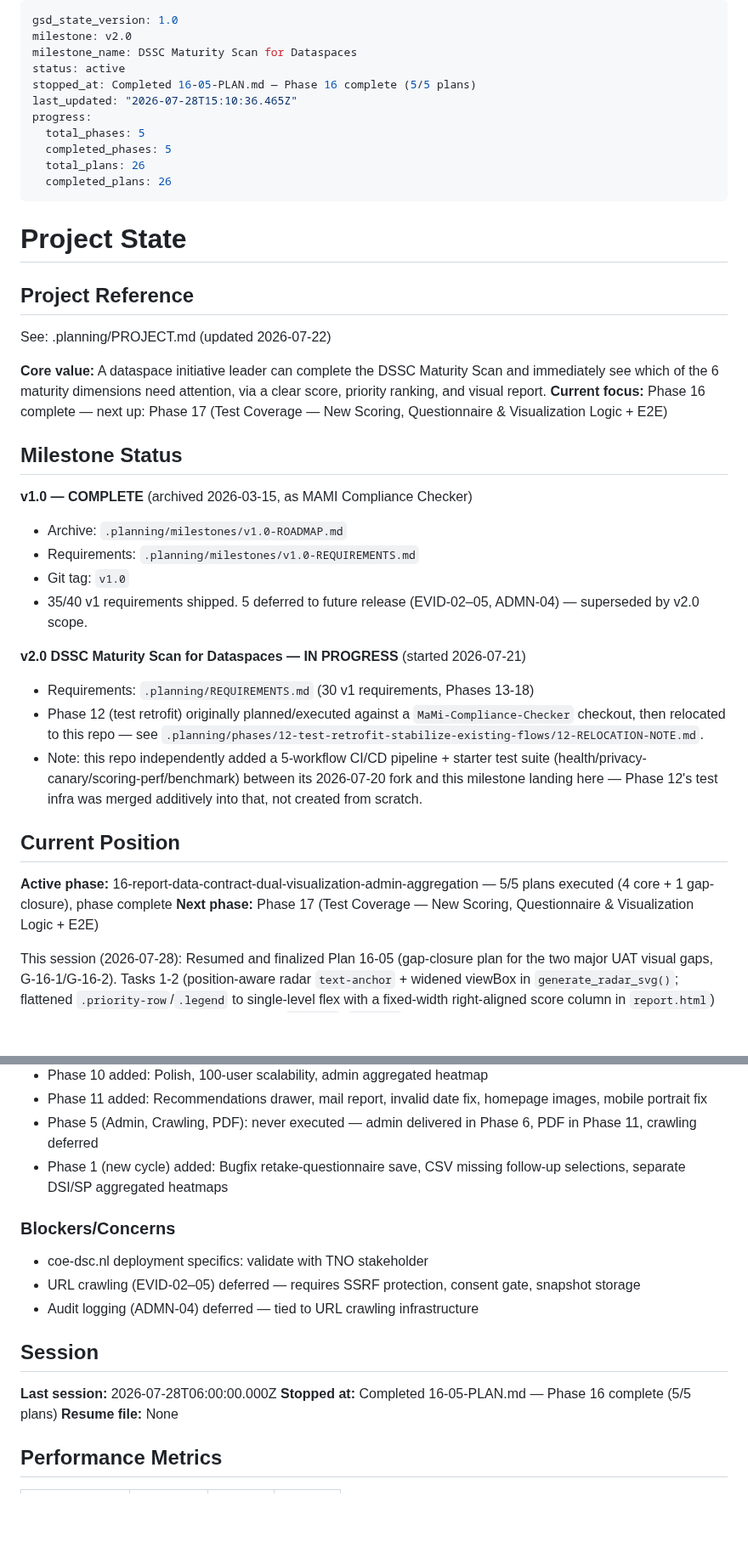
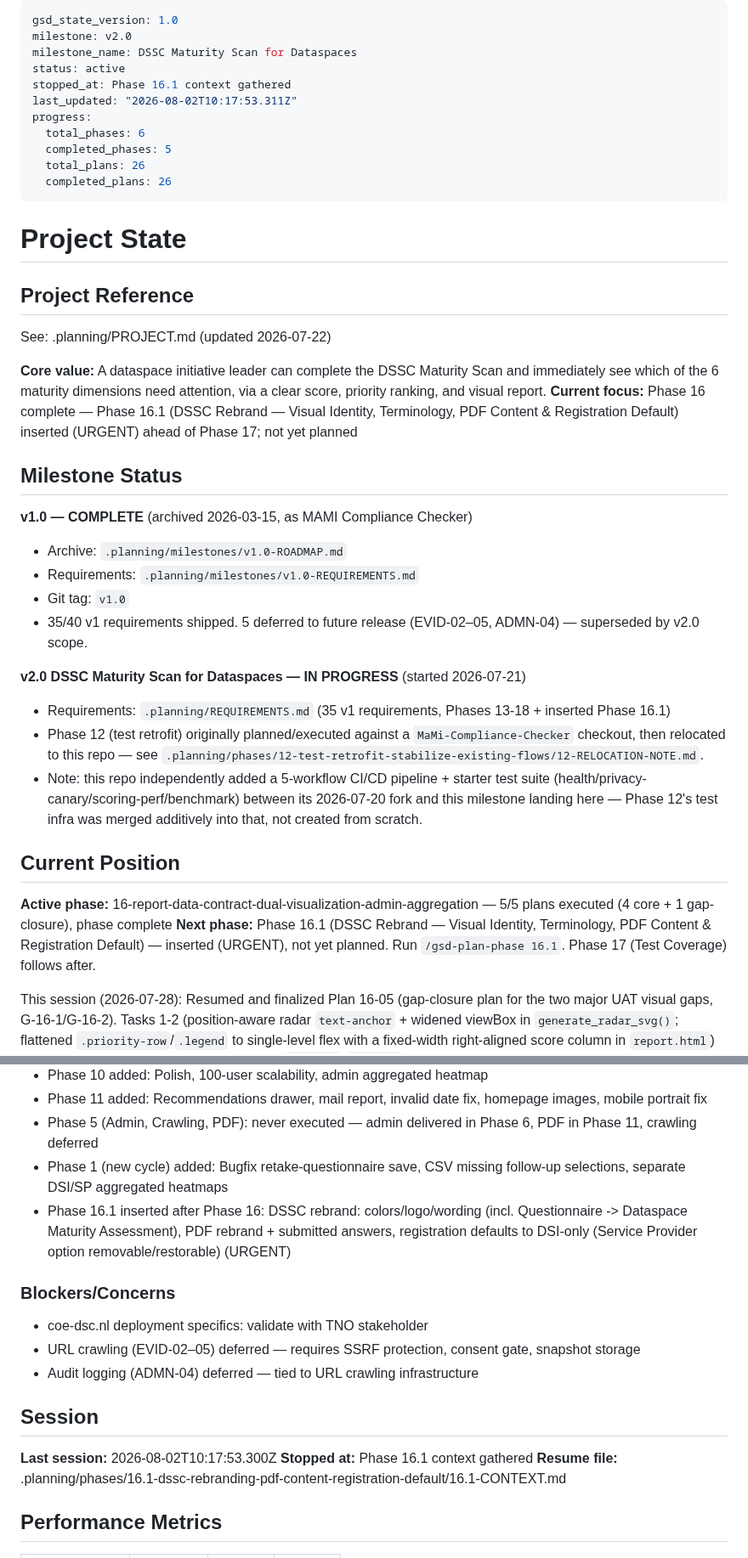
Before and after one commit to DavinciLeon123/DSSC-Maturity-Tool, a Markdown page: .planning/STATE.md, 2 parts joined by grey strips. Shown at 85% size. Drawn GitHub-style; blank space fills up the shorter version.

Commit message:
docs(state): record phase 16.1 context session

```diff
--- a/.planning/STATE.md
+++ b/.planning/STATE.md
@@ -3,10 +3,10 @@ gsd_state_version: 1.0
 milestone: v2.0
 milestone_name: DSSC Maturity Scan for Dataspaces
 status: active
-stopped_at: Completed 16-05-PLAN.md — Phase 16 complete (5/5 plans)
-last_updated: "2026-07-28T15:10:36.465Z"
+stopped_at: Phase 16.1 context gathered
+last_updated: "2026-08-02T10:17:53.311Z"
 progress:
-  total_phases: 5
+  total_phases: 6
   completed_phases: 5
   total_plans: 26
   completed_plans: 26
@@ -19,7 +19,7 @@ progress:
 See: .planning/PROJECT.md (updated 2026-07-22)
 
 **Core value:** A dataspace initiative leader can complete the DSSC Maturity Scan and immediately see which of the 6 maturity dimensions need attention, via a clear score, priority ranking, and visual report.
-**Current focus:** Phase 16 complete — next up: Phase 17 (Test Coverage — New Scoring, Questionnaire & Visualization Logic + E2E)
+**Current focus:** Phase 16 complete — Phase 16.1 (DSSC Rebrand — Visual Identity, Terminology, PDF Content & Registration Default) inserted (URGENT) ahead of Phase 17; not yet planned
 
 ## Milestone Status
 
@@ -32,14 +32,14 @@ See: .planning/PROJECT.md (updated 2026-07-22)
 
 **v2.0 DSSC Maturity Scan for Dataspaces — IN PROGRESS** (started 2026-07-21)
 
-- Requirements: `.planning/REQUIREMENTS.md` (30 v1 requirements, Phases 13-18)
+- Requirements: `.planning/REQUIREMENTS.md` (35 v1 requirements, Phases 13-18 + inserted Phase 16.1)
 - Phase 12 (test retrofit) originally planned/executed against a `MaMi-Compliance-Checker` checkout, then relocated to this repo — see `.planning/phases/12-test-retrofit-stabilize-existing-flows/12-RELOCATION-NOTE.md`.
 - Note: this repo independently added a 5-workflow CI/CD pipeline + starter test suite (health/privacy-canary/scoring-perf/benchmark) between its 2026-07-20 fork and this milestone landing here — Phase 12's test infra was merged additively into that, not created from scratch.
 
 ## Current Position
 
 **Active phase:** 16-report-data-contract-dual-visualization-admin-aggregation — 5/5 plans executed (4 core + 1 gap-closure), phase complete
-**Next phase:** Phase 17 (Test Coverage — New Scoring, Questionnaire & Visualization Logic + E2E)
+**Next phase:** Phase 16.1 (DSSC Rebrand — Visual Identity, Terminology, PDF Content & Registration Default) — inserted (URGENT), not yet planned. Run `/gsd-plan-phase 16.1`. Phase 17 (Test Coverage) follows after.
 
 This session (2026-07-28): Resumed and finalized Plan 16-05 (gap-closure plan for the two major UAT visual gaps, G-16-1/G-16-2). Tasks 1-2 (position-aware radar `text-anchor` + widened viewBox in `generate_radar_svg()`; flattened `.priority-row`/`.legend` to single-level flex with a fixed-width right-aligned score column in `report.html`) had already been executed and committed (`271a543`, `61ec7a4`) in a prior session, both with passing regression tests added to `test_report_generator.py` (12/12 green). Task 3 was the plan's blocking `checkpoint:human-verify` gate — the user deployed the branch via the already-open PR #7 to the Railway Integration environment, generated a real WeasyPrint PDF, and confirmed all four `<how-to-verify>` checks against both the PDF and the in-app `/report` page (radar labels unclipped on both surfaces, PDF scores flush-right, PDF legend on one line, no other visual regression), replying "All approved, please finish up this phase." Wrote `16-05-SUMMARY.md`, updated ROADMAP.md (Phase 16 marked Complete, 5/5 plans, progress table row dated 2026-07-28), and finalized this STATE.md. **Phase 16 is now fully complete (5/5 plans)** — all 5 of its success criteria (radar chart, sorted priority list, single-source color banding, shared JSON contract for in-app + PDF, admin aggregation) are satisfied and human-confirmed on a real render. Phase 17 is unblocked.
 
@@ -133,6 +133,7 @@ This session (2026-07-23): Executed Plan 13-04 (hand-written archive-table-split
 - Phase 11 added: Recommendations drawer, mail report, invalid date fix, homepage images, mobile portrait fix
 - Phase 5 (Admin, Crawling, PDF): never executed — admin delivered in Phase 6, PDF in Phase 11, crawling deferred
 - Phase 1 (new cycle) added: Bugfix retake-questionnaire save, CSV missing follow-up selections, separate DSI/SP aggregated heatmaps
+- Phase 16.1 inserted after Phase 16: DSSC rebrand: colors/logo/wording (incl. Questionnaire -> Dataspace Maturity Assessment), PDF rebrand + submitted answers, registration defaults to DSI-only (Service Provider option removable/restorable) (URGENT)
 
 ### Blockers/Concerns
 
@@ -142,9 +143,9 @@ This session (2026-07-23): Executed Plan 13-04 (hand-written archive-table-split
 
 ## Session
 
-**Last session:** 2026-07-28T06:00:00.000Z
-**Stopped at:** Completed 16-05-PLAN.md — Phase 16 complete (5/5 plans)
-**Resume file:** None
+**Last session:** 2026-08-02T10:17:53.300Z
+**Stopped at:** Phase 16.1 context gathered
+**Resume file:** .planning/phases/16.1-dssc-rebranding-pdf-content-registration-default/16.1-CONTEXT.md
 
 ## Performance Metrics
 
```
